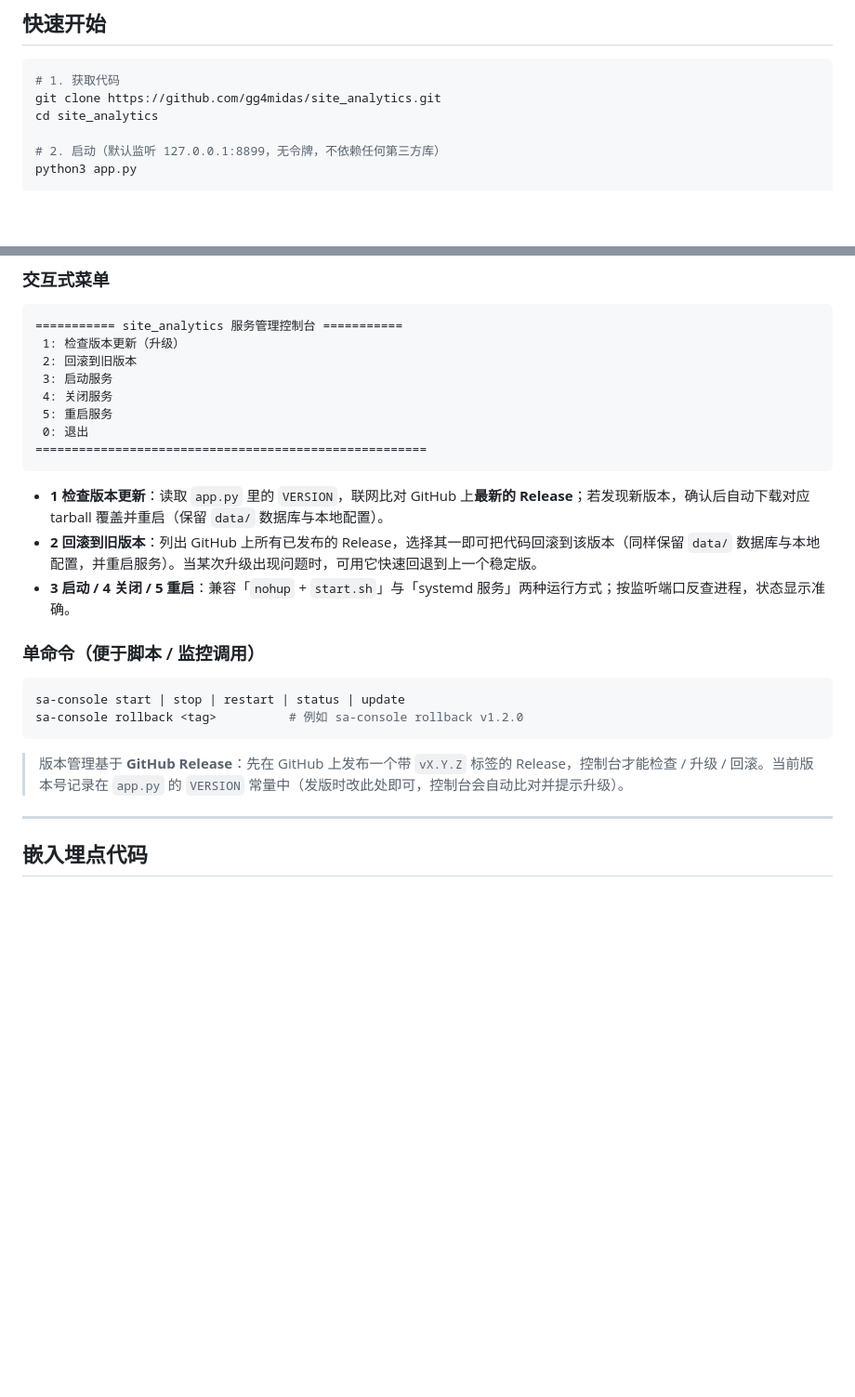
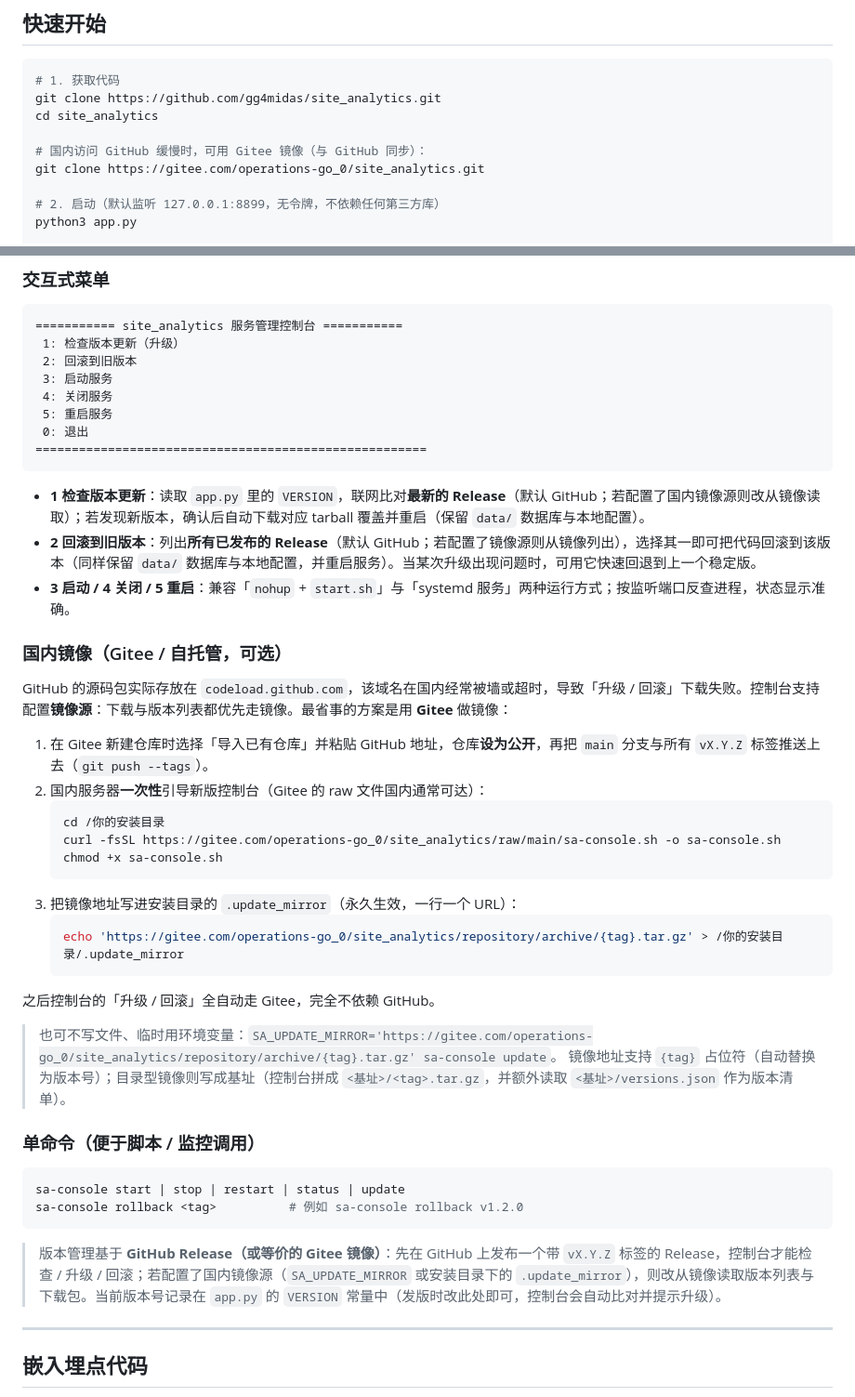
Before and after one commit to gg4midas/site_analytics, a Markdown page: README.md, 2 parts joined by grey strips. Shown at 93% size. Drawn GitHub-style; blank space fills up the shorter version.

Commit message:
docs(README): 补充国内 Gitee 镜像使用说明（克隆/控制台升级回滚走 Gitee）

````diff
--- a/README.md
+++ b/README.md
@@ -118,6 +118,9 @@ site_analytics/
 # 1. 获取代码
 git clone https://github.com/gg4midas/site_analytics.git
 cd site_analytics
+
+# 国内访问 GitHub 缓慢时，可用 Gitee 镜像（与 GitHub 同步）：
+git clone https://gitee.com/operations-go_0/site_analytics.git
 
 # 2. 启动（默认监听 127.0.0.1:8899，无令牌，不依赖任何第三方库）
 python3 app.py
@@ -306,9 +309,30 @@ ln -s "$(pwd)/sa-console.sh" /usr/local/bin/sa-console
 ======================================================
 ```
 
-- **1 检查版本更新**：读取 `app.py` 里的 `VERSION`，联网比对 GitHub 上**最新的 Release**；若发现新版本，确认后自动下载对应 tarball 覆盖并重启（保留 `data/` 数据库与本地配置）。
-- **2 回滚到旧版本**：列出 GitHub 上所有已发布的 Release，选择其一即可把代码回滚到该版本（同样保留 `data/` 数据库与本地配置，并重启服务）。当某次升级出现问题时，可用它快速回退到上一个稳定版。
+- **1 检查版本更新**：读取 `app.py` 里的 `VERSION`，联网比对**最新的 Release**（默认 GitHub；若配置了国内镜像源则改从镜像读取）；若发现新版本，确认后自动下载对应 tarball 覆盖并重启（保留 `data/` 数据库与本地配置）。
+- **2 回滚到旧版本**：列出**所有已发布的 Release**（默认 GitHub；若配置了镜像源则从镜像列出），选择其一即可把代码回滚到该版本（同样保留 `data/` 数据库与本地配置，并重启服务）。当某次升级出现问题时，可用它快速回退到上一个稳定版。
 - **3 启动 / 4 关闭 / 5 重启**：兼容「`nohup` + `start.sh`」与「systemd 服务」两种运行方式；按监听端口反查进程，状态显示准确。
+
+### 国内镜像（Gitee / 自托管，可选）
+
+GitHub 的源码包实际存放在 `codeload.github.com`，该域名在国内经常被墙或超时，导致「升级 / 回滚」下载失败。控制台支持配置**镜像源**：下载与版本列表都优先走镜像。最省事的方案是用 **Gitee** 做镜像：
+
+1. 在 Gitee 新建仓库时选择「导入已有仓库」并粘贴 GitHub 地址，仓库**设为公开**，再把 `main` 分支与所有 `vX.Y.Z` 标签推送上去（`git push --tags`）。
+2. 国内服务器**一次性**引导新版控制台（Gitee 的 raw 文件国内通常可达）：
+   ```bash
+   cd /你的安装目录
+   curl -fsSL https://gitee.com/operations-go_0/site_analytics/raw/main/sa-console.sh -o sa-console.sh
+   chmod +x sa-console.sh
+   ```
+3. 把镜像地址写进安装目录的 `.update_mirror`（永久生效，一行一个 URL）：
+   ```bash
+   echo 'https://gitee.com/operations-go_0/site_analytics/repository/archive/{tag}.tar.gz' > /你的安装目录/.update_mirror
+   ```
+
+之后控制台的「升级 / 回滚」全自动走 Gitee，完全不依赖 GitHub。
+
+> 也可不写文件、临时用环境变量：`SA_UPDATE_MIRROR='https://gitee.com/operations-go_0/site_analytics/repository/archive/{tag}.tar.gz' sa-console update`。
+> 镜像地址支持 `{tag}` 占位符（自动替换为版本号）；目录型镜像则写成基址（控制台拼成 `<基址>/<tag>.tar.gz`，并额外读取 `<基址>/versions.json` 作为版本清单）。
 
 ### 单命令（便于脚本 / 监控调用）
 
@@ -317,7 +341,7 @@ sa-console start | stop | restart | status | update
 sa-console rollback <tag>          # 例如 sa-console rollback v1.2.0
 ```
 
-> 版本管理基于 **GitHub Release**：先在 GitHub 上发布一个带 `vX.Y.Z` 标签的 Release，控制台才能检查 / 升级 / 回滚。当前版本号记录在 `app.py` 的 `VERSION` 常量中（发版时改此处即可，控制台会自动比对并提示升级）。
+> 版本管理基于 **GitHub Release（或等价的 Gitee 镜像）**：先在 GitHub 上发布一个带 `vX.Y.Z` 标签的 Release，控制台才能检查 / 升级 / 回滚；若配置了国内镜像源（`SA_UPDATE_MIRROR` 或安装目录下的 `.update_mirror`），则改从镜像读取版本列表与下载包。当前版本号记录在 `app.py` 的 `VERSION` 常量中（发版时改此处即可，控制台会自动比对并提示升级）。
 
 ---
 
````
